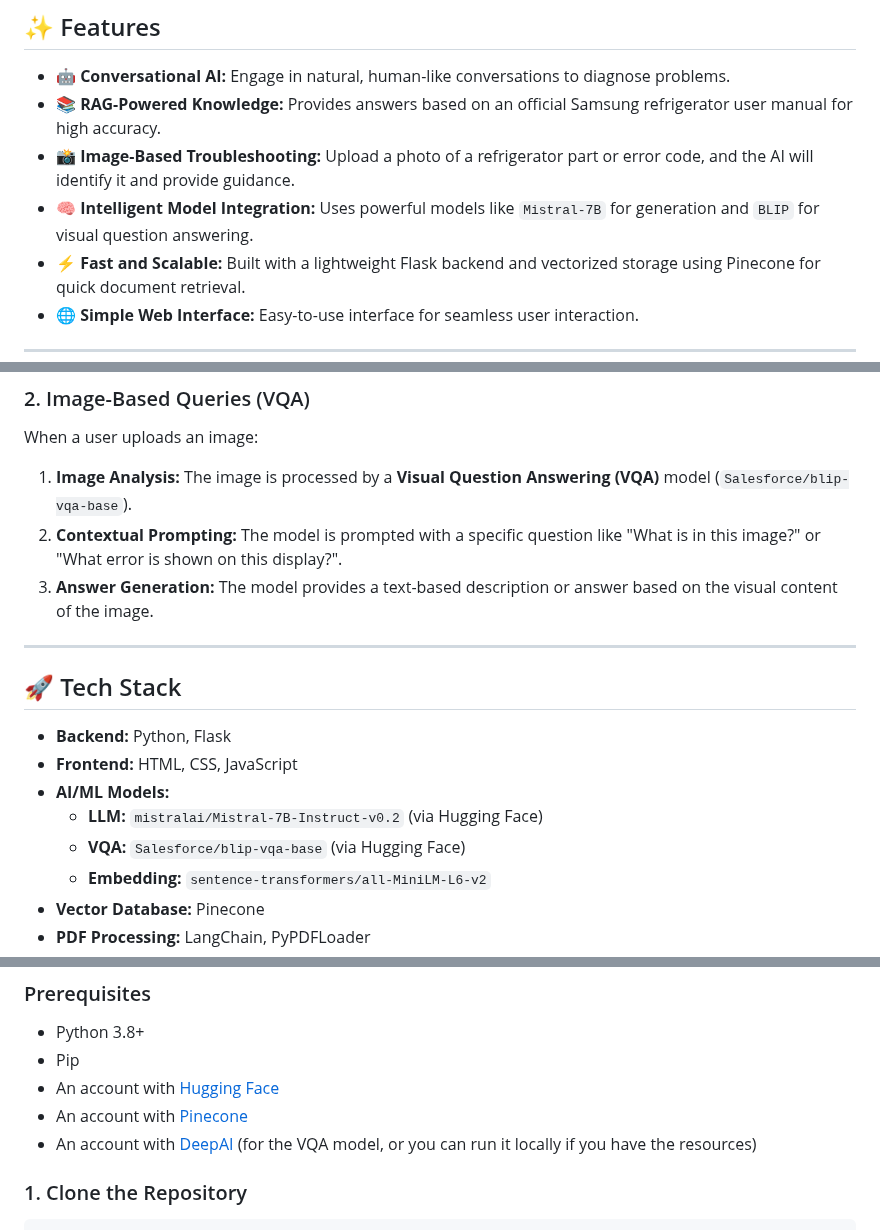
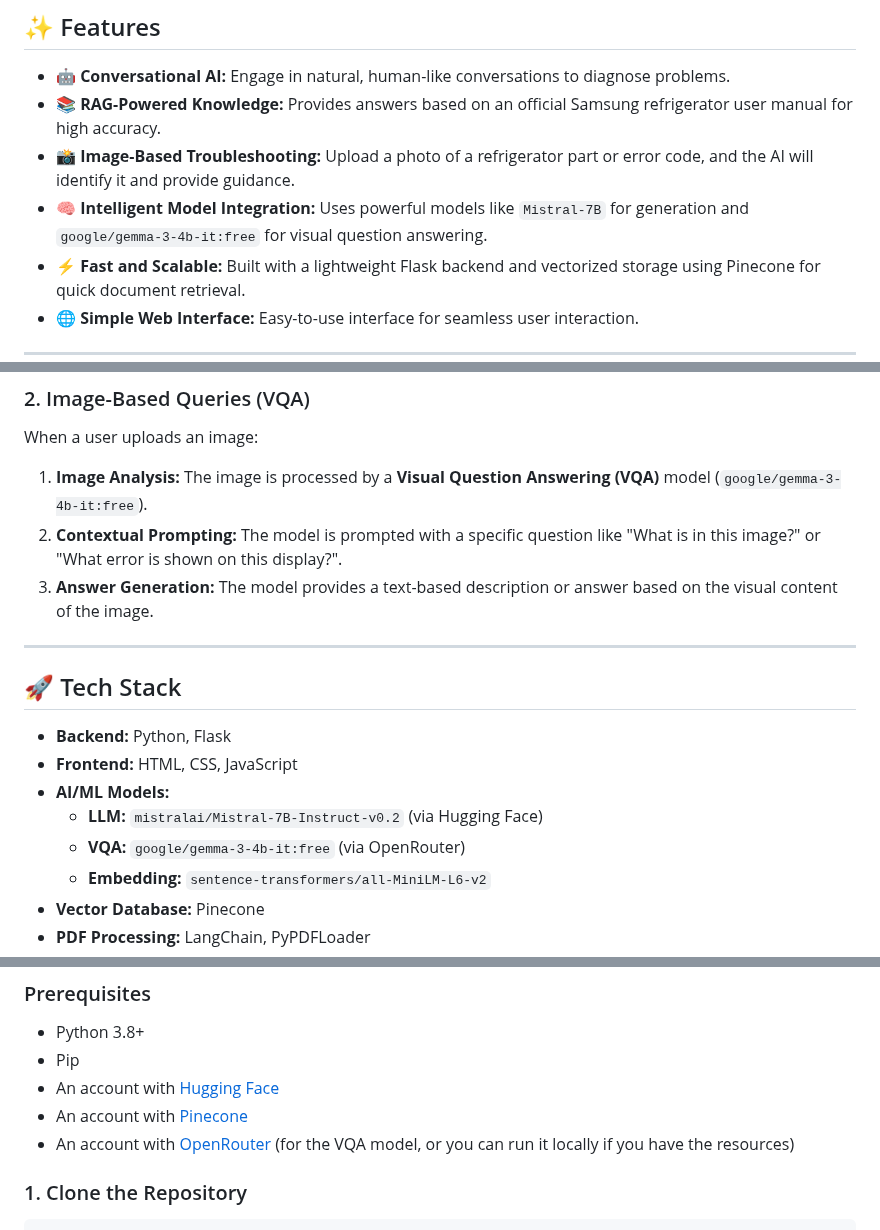
Before and after one commit to godwin1428/AI-Powered-Appliance-Support-Chatbot-, a Markdown page: README.md, 3 parts joined by grey strips. Drawn GitHub-style.

```diff
--- a/README.md
+++ b/README.md
@@ -7,7 +7,7 @@ This project is a smart, interactive chatbot designed to help users troubleshoot
 * **🤖 Conversational AI:** Engage in natural, human-like conversations to diagnose problems.
 * **📚 RAG-Powered Knowledge:** Provides answers based on an official Samsung refrigerator user manual for high accuracy.
 * **📸 Image-Based Troubleshooting:** Upload a photo of a refrigerator part or error code, and the AI will identify it and provide guidance.
-* **🧠 Intelligent Model Integration:** Uses powerful models like `Mistral-7B` for generation and `BLIP` for visual question answering.
+* **🧠 Intelligent Model Integration:** Uses powerful models like `Mistral-7B` for generation and `google/gemma-3-4b-it:free` for visual question answering.
 * **⚡ Fast and Scalable:** Built with a lightweight Flask backend and vectorized storage using Pinecone for quick document retrieval.
 * **🌐 Simple Web Interface:** Easy-to-use interface for seamless user interaction.
 
@@ -27,7 +27,7 @@ When a user sends a text message, the system follows a **Retrieval-Augmented Gen
 ### 2. Image-Based Queries (VQA)
 
 When a user uploads an image:
-1.  **Image Analysis:** The image is processed by a **Visual Question Answering (VQA)** model (`Salesforce/blip-vqa-base`).
+1.  **Image Analysis:** The image is processed by a **Visual Question Answering (VQA)** model (`google/gemma-3-4b-it:free`).
 2.  **Contextual Prompting:** The model is prompted with a specific question like "What is in this image?" or "What error is shown on this display?".
 3.  **Answer Generation:** The model provides a text-based description or answer based on the visual content of the image.
 
@@ -39,7 +39,7 @@ When a user uploads an image:
 * **Frontend:** HTML, CSS, JavaScript
 * **AI/ML Models:**
     * **LLM:** `mistralai/Mistral-7B-Instruct-v0.2` (via Hugging Face)
-    * **VQA:** `Salesforce/blip-vqa-base` (via Hugging Face)
+    * **VQA:** `google/gemma-3-4b-it:free` (via OpenRouter)
     * **Embedding:** `sentence-transformers/all-MiniLM-L6-v2`
 * **Vector Database:** Pinecone
 * **PDF Processing:** LangChain, PyPDFLoader
@@ -57,7 +57,7 @@ Follow these steps to get the chatbot running locally.
 * Pip
 * An account with [Hugging Face](https://huggingface.co/)
 * An account with [Pinecone](https://www.pinecone.io/)
-* An account with [DeepAI](https://deepai.org/) (for the VQA model, or you can run it locally if you have the resources)
+* An account with [OpenRouter](https://openrouter.ai/) (for the VQA model, or you can run it locally if you have the resources)
 
 ### 1. Clone the Repository
 
```
Also changed, not shown: other parts of README.md (+1 -1 lines).
